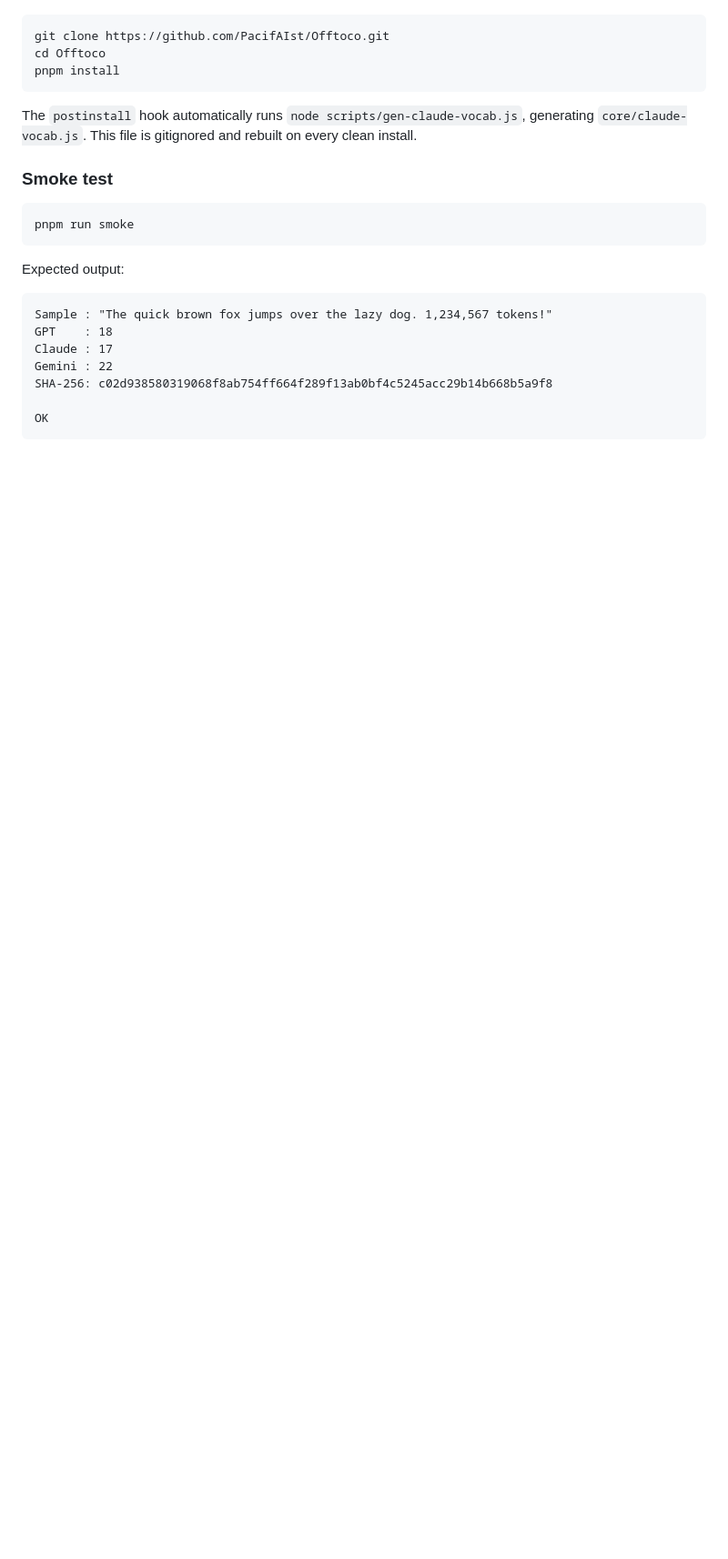
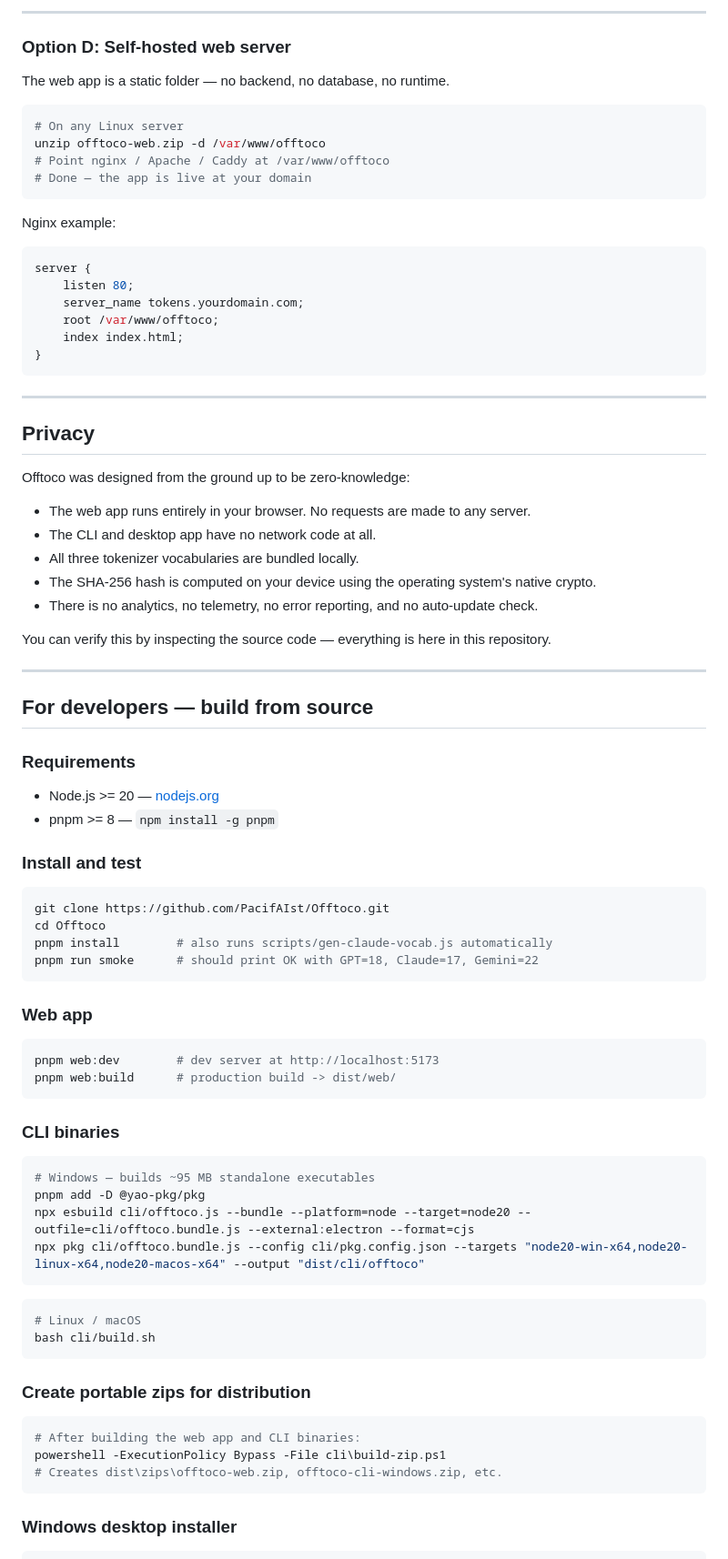
Before and after one commit to PacifAIst/Offtoco, a Markdown page: README.md, the part around one of its changes. Shown at 91% size. Drawn GitHub-style; blank space fills up the shorter version.

````diff
--- a/README.md
+++ b/README.md
@@ -56,24 +144,86 @@ It ships as three independent tools sharing the same pure-JS core:
+---
+
+### Option D: Self-hosted web server
+
+The web app is a static folder — no backend, no database, no runtime.
+
+```bash
+# On any Linux server
+unzip offtoco-web.zip -d /var/www/offtoco
+# Point nginx / Apache / Caddy at /var/www/offtoco
+# Done — the app is live at your domain
+```
+
+Nginx example:
+```nginx
+server {
+    listen 80;
+    server_name tokens.yourdomain.com;
+    root /var/www/offtoco;
+    index index.html;
+}
+```
+
+---
+
+## Privacy
+
+Offtoco was designed from the ground up to be zero-knowledge:
+
+- The web app runs entirely in your browser. No requests are made to any server.
+- The CLI and desktop app have no network code at all.
+- All three tokenizer vocabularies are bundled locally.
+- The SHA-256 hash is computed on your device using the operating system's native crypto.
+- There is no analytics, no telemetry, no error reporting, and no auto-update check.
+
+You can verify this by inspecting the source code — everything is here in this repository.
+
+---
+
+## For developers — build from source
+
+### Requirements
+
+- Node.js >= 20 — [nodejs.org](https://nodejs.org)
+- pnpm >= 8 — `npm install -g pnpm`
+
+### Install and test
 
 ```bash
 git clone https://github.com/PacifAIst/Offtoco.git
 cd Offtoco
-pnpm install
+pnpm install        # also runs scripts/gen-claude-vocab.js automatically
+pnpm run smoke      # should print OK with GPT=18, Claude=17, Gemini=22
 ```
 
-The `postinstall` hook automatically runs `node scripts/gen-claude-vocab.js`, generating `core/claude-vocab.js`. This file is gitignored and rebuilt on every clean install.
-
-### Smoke test
+### Web app
 
 ```bash
-pnpm run smoke
+pnpm web:dev        # dev server at http://localhost:5173
+pnpm web:build      # production build -> dist/web/
 ```
 
-Expected output:
+### CLI binaries
+
+```powershell
+# Windows — builds ~95 MB standalone executables
+pnpm add -D @yao-pkg/pkg
+npx esbuild cli/offtoco.js --bundle --platform=node --target=node20 --outfile=cli/offtoco.bundle.js --external:electron --format=cjs
+npx pkg cli/offtoco.bundle.js --config cli/pkg.config.json --targets "node20-win-x64,node20-linux-x64,node20-macos-x64" --output "dist/cli/offtoco"
 ```
-Sample : "The quick brown fox jumps over the lazy dog. 1,234,567 tokens!"
-GPT    : 18
-Claude : 17
-Gemini : 22
-SHA-256: c02d938580319068f8ab754ff664f289f13ab0bf4c5245acc29b14b668b5a9f8
 
-OK
+```bash
+# Linux / macOS
+bash cli/build.sh
+```
+
+### Create portable zips for distribution
+
+```powershell
+# After building the web app and CLI binaries:
+powershell -ExecutionPolicy Bypass -File cli\build-zip.ps1
+# Creates dist\zips\offtoco-web.zip, offtoco-cli-windows.zip, etc.
+```
+
+### Windows desktop installer
+
````
Also changed, not shown: other parts of README.md (+188 -341 lines).
